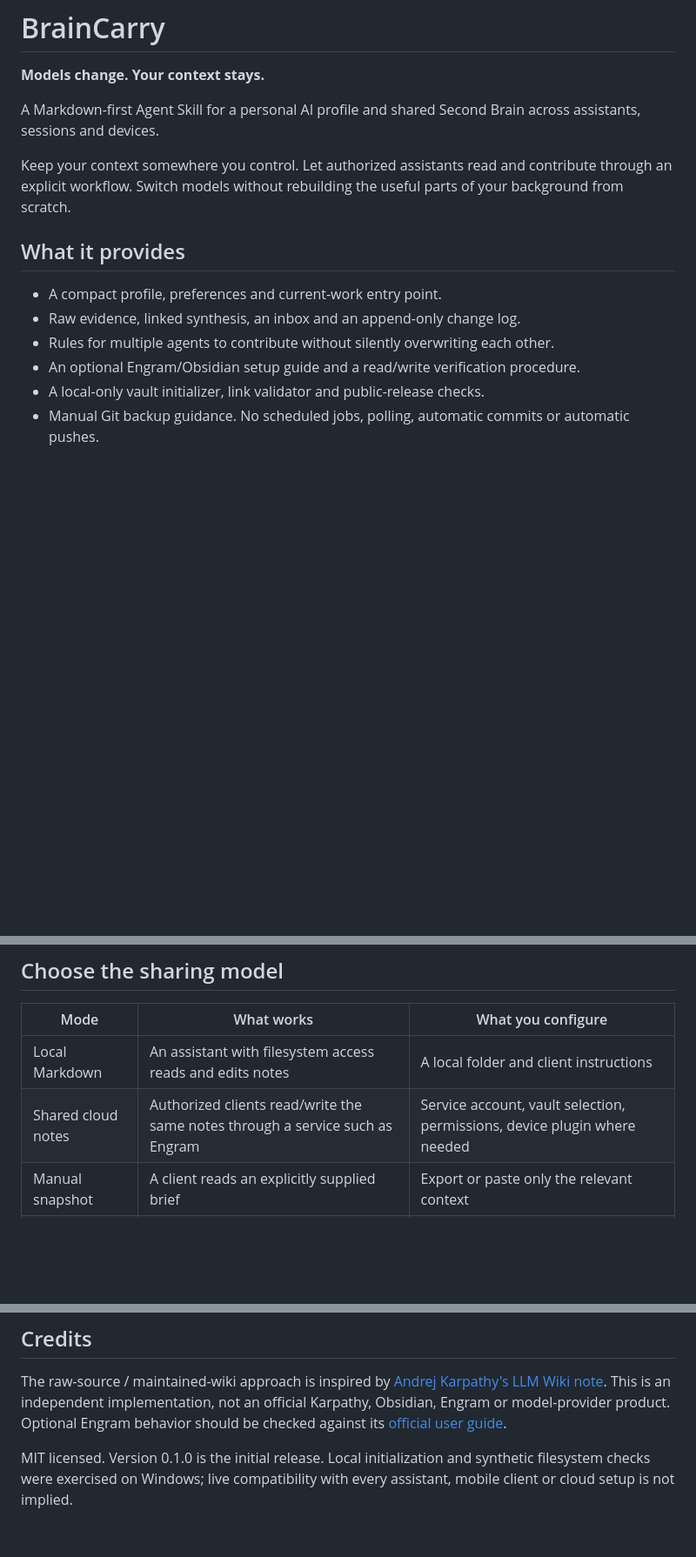
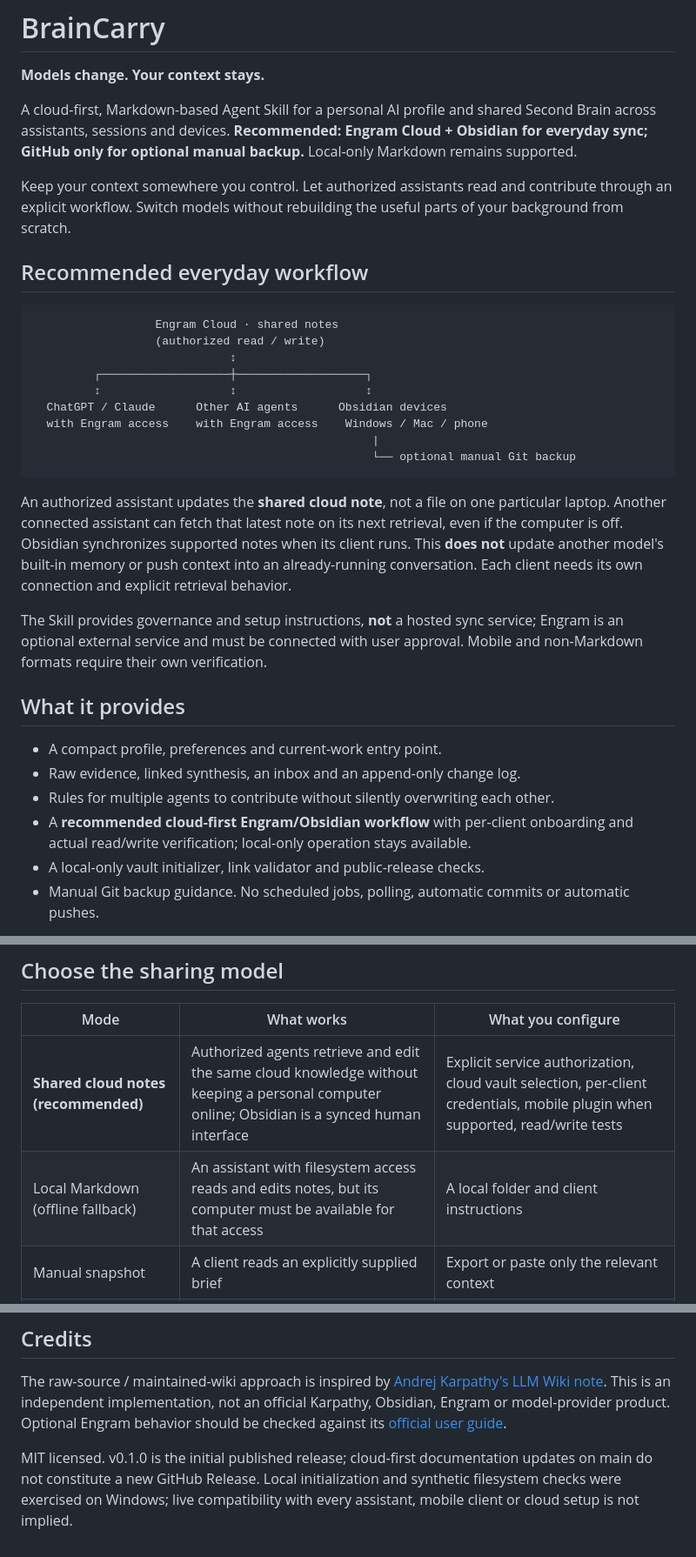
Before and after one commit to tyyy-z/brain-carry, a Markdown page: README.md, 3 parts joined by grey strips. Shown at 87% size. Rendered like a GitHub page; blank space fills up the shorter version.

Commit message:
docs(brain-carry): cloud-first workflow for README.md

````diff
--- a/README.md
+++ b/README.md
@@ -2,16 +2,34 @@
 
 **Models change. Your context stays.**
 
-A Markdown-first Agent Skill for a personal AI profile and shared Second Brain across assistants, sessions and devices.
+A cloud-first, Markdown-based Agent Skill for a personal AI profile and shared Second Brain across assistants, sessions and devices. **Recommended: Engram Cloud + Obsidian for everyday sync; GitHub only for optional manual backup.** Local-only Markdown remains supported.
 
 Keep your context somewhere you control. Let authorized assistants read and contribute through an explicit workflow. Switch models without rebuilding the useful parts of your background from scratch.
+
+## Recommended everyday workflow
+
+```text
+                  Engram Cloud · shared notes
+                  (authorized read / write)
+                             ↕
+         ┌───────────────────┼───────────────────┐
+         ↕                   ↕                   ↕
+  ChatGPT / Claude      Other AI agents      Obsidian devices
+  with Engram access    with Engram access    Windows / Mac / phone
+                                                  |
+                                                  └── optional manual Git backup
+```
+
+An authorized assistant updates the **shared cloud note**, not a file on one particular laptop. Another connected assistant can fetch that latest note on its next retrieval, even if the computer is off. Obsidian synchronizes supported notes when its client runs. This **does not** update another model's built-in memory or push context into an already-running conversation. Each client needs its own connection and explicit retrieval behavior.
+
+The Skill provides governance and setup instructions, **not** a hosted sync service; Engram is an optional external service and must be connected with user approval. Mobile and non-Markdown formats require their own verification.
 
 ## What it provides
 
 - A compact profile, preferences and current-work entry point.
 - Raw evidence, linked synthesis, an inbox and an append-only change log.
 - Rules for multiple agents to contribute without silently overwriting each other.
-- An optional Engram/Obsidian setup guide and a read/write verification procedure.
+- A **recommended cloud-first Engram/Obsidian workflow** with per-client onboarding and actual read/write verification; local-only operation stays available.
 - A local-only vault initializer, link validator and public-release checks.
 - Manual Git backup guidance. No scheduled jobs, polling, automatic commits or automatic pushes.
 
@@ -41,8 +59,8 @@ Python 3.10+; standard library only. On Windows, use an absolute Windows path. T
 
 | Mode | What works | What you configure |
 | --- | --- | --- |
-| Local Markdown | An assistant with filesystem access reads and edits notes | A local folder and client instructions |
-| Shared cloud notes | Authorized clients read/write the same notes through a service such as Engram | Service account, vault selection, permissions, device plugin where needed |
+| **Shared cloud notes (recommended)** | Authorized agents retrieve and edit the same cloud knowledge without keeping a personal computer online; Obsidian is a synced human interface | Explicit service authorization, cloud vault selection, per-client credentials, mobile plugin when supported, read/write tests |
+| Local Markdown (offline fallback) | An assistant with filesystem access reads and edits notes, but its computer must be available for that access | A local folder and client instructions |
 | Manual snapshot | A client reads an explicitly supplied brief | Export or paste only the relevant context |
 | Optional Git backup | Version history and recovery | A private destination and a user-requested commit/push |
 
@@ -92,4 +110,4 @@ See [contributing](CONTRIBUTING.md) and [launch copy](docs/launch-copy.md).
 
 The raw-source / maintained-wiki approach is inspired by [Andrej Karpathy's LLM Wiki note](https://gist.github.com/karpathy/442a6bf555914893e9891c11519de94f). This is an independent implementation, not an official Karpathy, Obsidian, Engram or model-provider product. Optional Engram behavior should be checked against its [official user guide](https://github.com/engram-app/Engram-obsidian/blob/main/docs/user-guide.md).
 
-MIT licensed. Version 0.1.0 is the initial release. Local initialization and synthetic filesystem checks were exercised on Windows; live compatibility with every assistant, mobile client or cloud setup is not implied.
+MIT licensed. v0.1.0 is the initial published release; cloud-first documentation updates on main do not constitute a new GitHub Release. Local initialization and synthetic filesystem checks were exercised on Windows; live compatibility with every assistant, mobile client or cloud setup is not implied.
````
